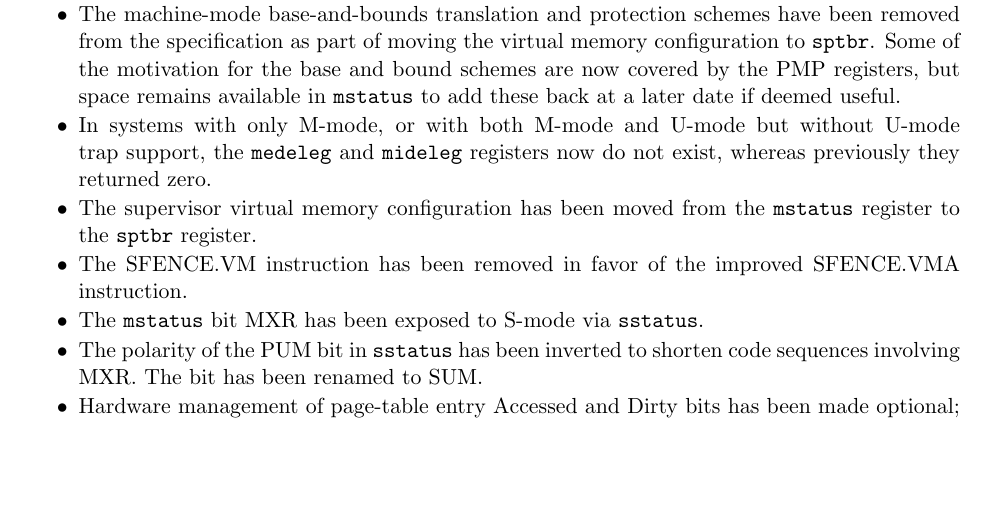
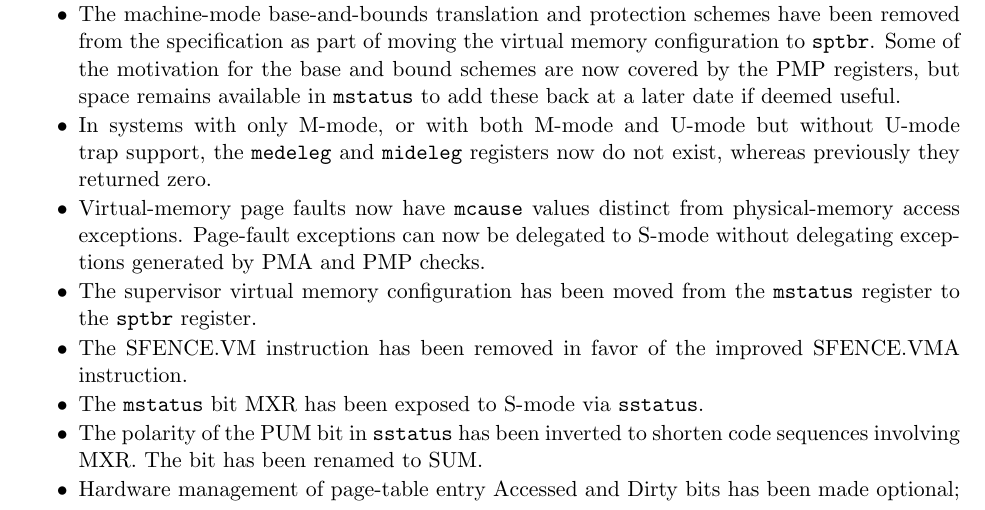
Before and after one commit to riscv/riscv-isa-manual, a LaTeX thesis (src/riscv-privileged.tex, which reads src/priv-preface.tex): part of page 3 of 87, cut so that both start at the same text, the shorter picture padded with empty space. Compiled offline with pdfLaTeX.

Commit message:
Add preface entry for page fault cause renumbering

```diff
--- a/src/priv-preface.tex
+++ b/src/priv-preface.tex
@@ -33,6 +33,10 @@ architecture proposal.  Changes from version 1.9.1 include:
 \item In systems with only M-mode, or with both M-mode and U-mode but
   without U-mode trap support, the {\tt medeleg} and {\tt mideleg}
     registers now do not exist, whereas previously they returned zero.
+\item Virtual-memory page faults now have {\tt mcause} values distinct from
+  physical-memory access exceptions.  Page-fault exceptions can now be
+  delegated to S-mode without delegating exceptions generated by PMA
+  and PMP checks.
 \item The supervisor virtual memory configuration has been moved from the
   {\tt mstatus} register to the {\tt sptbr} register.
 \item The SFENCE.VM instruction has been removed in favor of the improved
```
